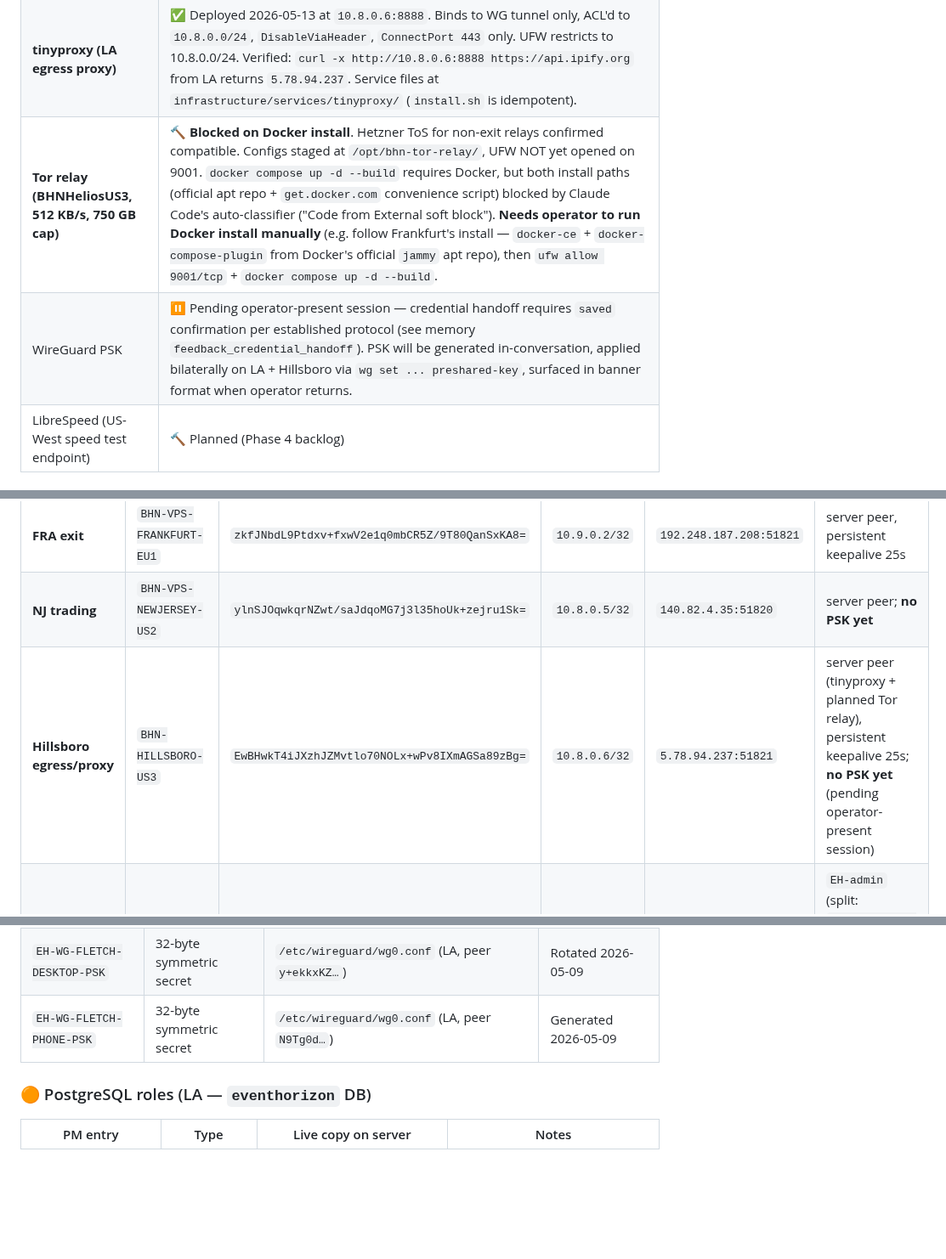
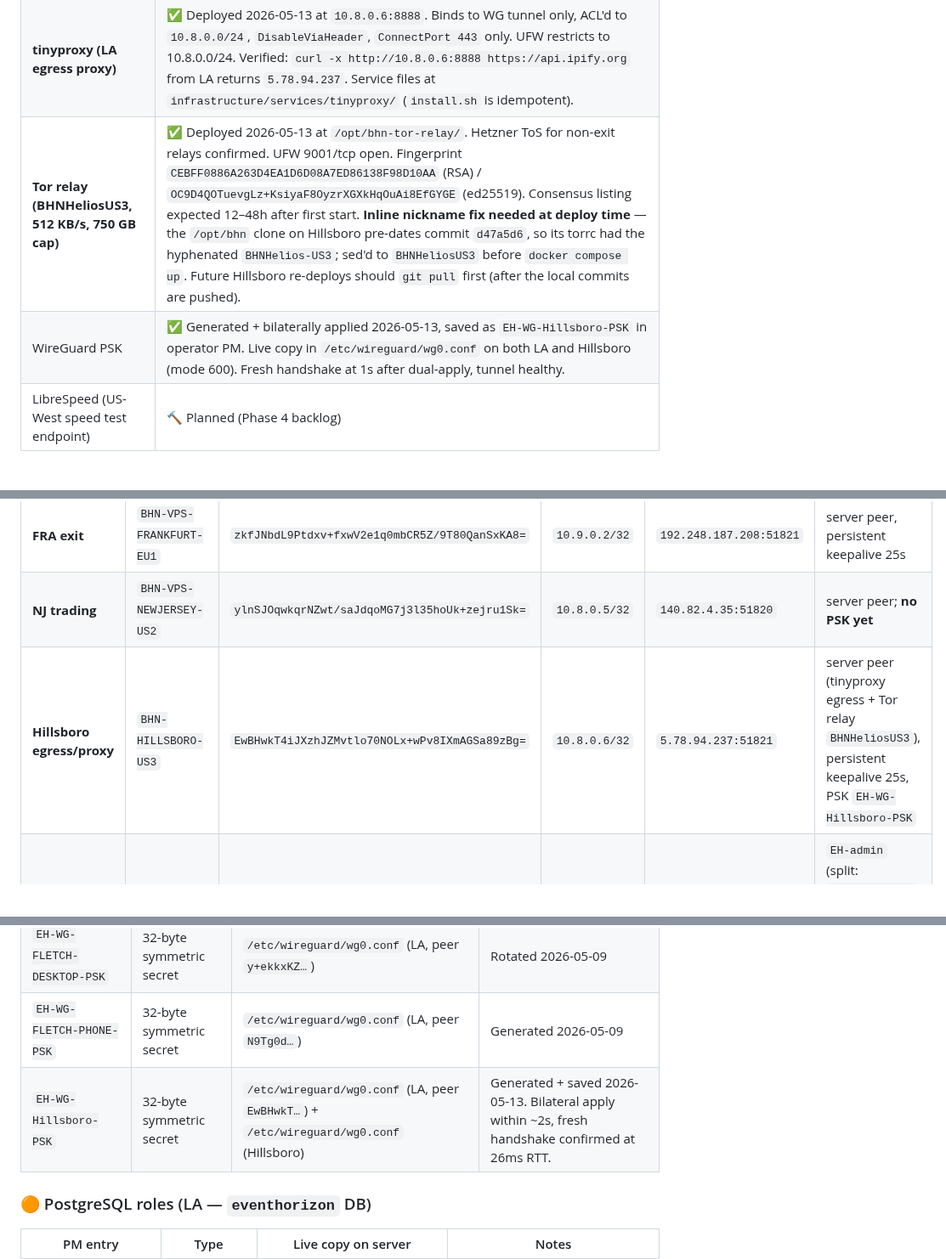
Before and after one commit to FletchEm31/BLACKHOLE-NETWORK, a Markdown page: STATUS.md, 3 parts joined by grey strips. Shown at 85% size. GitHub-like rendering; blank space fills up the shorter version.

Commit message:
status: Hillsboro Tor relay deployed + WG PSK applied
Both operator-gated tasks landed once Docker became available and
operator confirmed PSK saved:

- Tor relay BHNHeliosUS3 up at /opt/bhn-tor-relay/. Fingerprint
  CEBFF0886A263D4EA1D6D08A7ED86138F98D10AA (RSA). Inline sed
  needed at deploy time — the /opt/bhn clone on Hillsboro
  pre-dates d47a5d6 so its torrc still had BHNHelios-US3.

- EH-WG-Hillsboro-PSK generated, bilaterally applied (Hillsboro
  then LA within ~2s), saved to operator password manager.
  Fresh handshake within 1s after dual-apply, 26ms RTT.

Updates Hillsboro section, WG peer registry row, Secrets inventory.

Co-Authored-By: Claude Opus 4.7 (1M context) <noreply@anthropic.com>

```diff
--- a/STATUS.md
+++ b/STATUS.md
@@ -102,8 +102,8 @@ Trading framework (NJ workstream, separate from 5-phase plan)  █████
 | Nightly diagnostic enrollment | ✅ Added to `/opt/eh-diagnostics/eh-nightly-diagnostic.sh` REMOTE_NODES 2026-05-13 (correction: prior STATUS.md cited `/root/bhn-nightly-diagnostic.sh` but actual path is `eh-` prefix in `/opt/eh-diagnostics/`) |
 | LA pubkey authorized | ✅ LA's `/root/.ssh/id_ed25519.pub` (`root@vultr`) added to Hillsboro's `/root/.ssh/authorized_keys` 2026-05-13 — required for both the `ssh hillsboro` alias AND the nightly diagnostic to authenticate |
 | **tinyproxy (LA egress proxy)** | ✅ Deployed 2026-05-13 at `10.8.0.6:8888`. Binds to WG tunnel only, ACL'd to `10.8.0.0/24`, `DisableViaHeader`, `ConnectPort 443` only. UFW restricts to 10.8.0.0/24. Verified: `curl -x http://10.8.0.6:8888 https://api.ipify.org` from LA returns `5.78.94.237`. Service files at `infrastructure/services/tinyproxy/` (`install.sh` is idempotent). |
-| **Tor relay (BHNHeliosUS3, 512 KB/s, 750 GB cap)** | 🔨 **Blocked on Docker install**. Hetzner ToS for non-exit relays confirmed compatible. Configs staged at `/opt/bhn-tor-relay/`, UFW NOT yet opened on 9001. `docker compose up -d --build` requires Docker, but both install paths (official apt repo + `get.docker.com` convenience script) blocked by Claude Code's auto-classifier ("Code from External soft block"). **Needs operator to run Docker install manually** (e.g. follow Frankfurt's install — `docker-ce` + `docker-compose-plugin` from Docker's official `jammy` apt repo), then `ufw allow 9001/tcp` + `docker compose up -d --build`. |
-| WireGuard PSK | ⏸️ Pending operator-present session — credential handoff requires `saved` confirmation per established protocol (see memory `feedback_credential_handoff`). PSK will be generated in-conversation, applied bilaterally on LA + Hillsboro via `wg set ... preshared-key`, surfaced in banner format when operator returns. |
+| **Tor relay (BHNHeliosUS3, 512 KB/s, 750 GB cap)** | ✅ Deployed 2026-05-13 at `/opt/bhn-tor-relay/`. Hetzner ToS for non-exit relays confirmed. UFW 9001/tcp open. Fingerprint `CEBFF0886A263D4EA1D6D08A7ED86138F98D10AA` (RSA) / `OC9D4QOTuevgLz+KsiyaF8OyzrXGXkHqOuAi8EfGYGE` (ed25519). Consensus listing expected 12–48h after first start. **Inline nickname fix needed at deploy time** — the `/opt/bhn` clone on Hillsboro pre-dates commit `d47a5d6`, so its torrc had the hyphenated `BHNHelios-US3`; sed'd to `BHNHeliosUS3` before `docker compose up`. Future Hillsboro re-deploys should `git pull` first (after the local commits are pushed). |
+| WireGuard PSK | ✅ Generated + bilaterally applied 2026-05-13, saved as `EH-WG-Hillsboro-PSK` in operator PM. Live copy in `/etc/wireguard/wg0.conf` on both LA and Hillsboro (mode 600). Fresh handshake at 1s after dual-apply, tunnel healthy. |
 | LibreSpeed (US-West speed test endpoint) | 🔨 Planned (Phase 4 backlog) |
 
 ## Data pipeline
@@ -135,7 +135,7 @@ Hub `wg0` on LA listens on UDP `51820`. Peers identified below by pubkey (public
 |-------|--------|--------|-----------|---------------------|--------------------|
 | **FRA exit** | `BHN-VPS-FRANKFURT-EU1` | `zkfJNbdL9Ptdxv+fxwV2e1q0mbCR5Z/9T80QanSxKA8=` | `10.9.0.2/32` | `192.248.187.208:51821` | server peer, persistent keepalive 25s |
 | **NJ trading** | `BHN-VPS-NEWJERSEY-US2` | `ylnSJOqwkqrNZwt/saJdqoMG7j3l35hoUk+zejru1Sk=` | `10.8.0.5/32` | `140.82.4.35:51820` | server peer; **no PSK yet** |
-| **Hillsboro egress/proxy** | `BHN-HILLSBORO-US3` | `EwBHwkT4iJXzhJZMvtlo70NOLx+wPv8IXmAGSa89zBg=` | `10.8.0.6/32` | `5.78.94.237:51821` | server peer (tinyproxy + planned Tor relay), persistent keepalive 25s; **no PSK yet** (pending operator-present session) |
+| **Hillsboro egress/proxy** | `BHN-HILLSBORO-US3` | `EwBHwkT4iJXzhJZMvtlo70NOLx+wPv8IXmAGSa89zBg=` | `10.8.0.6/32` | `5.78.94.237:51821` | server peer (tinyproxy egress + Tor relay `BHNHeliosUS3`), persistent keepalive 25s, PSK `EH-WG-Hillsboro-PSK` |
 | **FLETCH-DESKTOP** | operator workstation (Windows) | `y+ekkxKZsCn9LERiQ3unZxn2zDjsS1yqbz12limv1kA=` | `10.8.0.4/32` | `68.96.70.83:<dynamic>` | `EH-admin` (split: `10.8.0.0/24, 10.9.0.0/24`) + `EH-full` (full: `0.0.0.0/0, ::/0` + `DNS=10.8.0.1`) |
 | **FLETCH-PHONE** | operator phone (iOS) | `N9Tg0dOEE7GQgE7lG1FgfI+pGSQoIo9+EmSUucnEAVA=` | `10.8.0.2/32` | `68.96.70.83:<dynamic>` | `FLETCH-PHONE-SPLIT` + `FLETCH-PHONE-FULL` (same PSK + privkey across both, only `AllowedIPs` differs) |
 
@@ -179,6 +179,7 @@ What should be in the operator's password manager. **No values stored here** —
 | `EH-WG-FRA-PSK` | 32-byte symmetric secret | `/etc/wireguard/wg0.conf` (LA) + `/etc/wireguard/wg1.conf` (FRA) | Same value on both ends |
 | `EH-WG-FLETCH-DESKTOP-PSK` | 32-byte symmetric secret | `/etc/wireguard/wg0.conf` (LA, peer `y+ekkxKZ…`) | Rotated 2026-05-09 |
 | `EH-WG-FLETCH-PHONE-PSK` | 32-byte symmetric secret | `/etc/wireguard/wg0.conf` (LA, peer `N9Tg0d…`) | Generated 2026-05-09 |
+| `EH-WG-Hillsboro-PSK` | 32-byte symmetric secret | `/etc/wireguard/wg0.conf` (LA, peer `EwBHwkT…`) + `/etc/wireguard/wg0.conf` (Hillsboro) | Generated + saved 2026-05-13. Bilateral apply within ~2s, fresh handshake confirmed at 26ms RTT. |
 
 ### 🟠 PostgreSQL roles (LA — `eventhorizon` DB)
 
```
